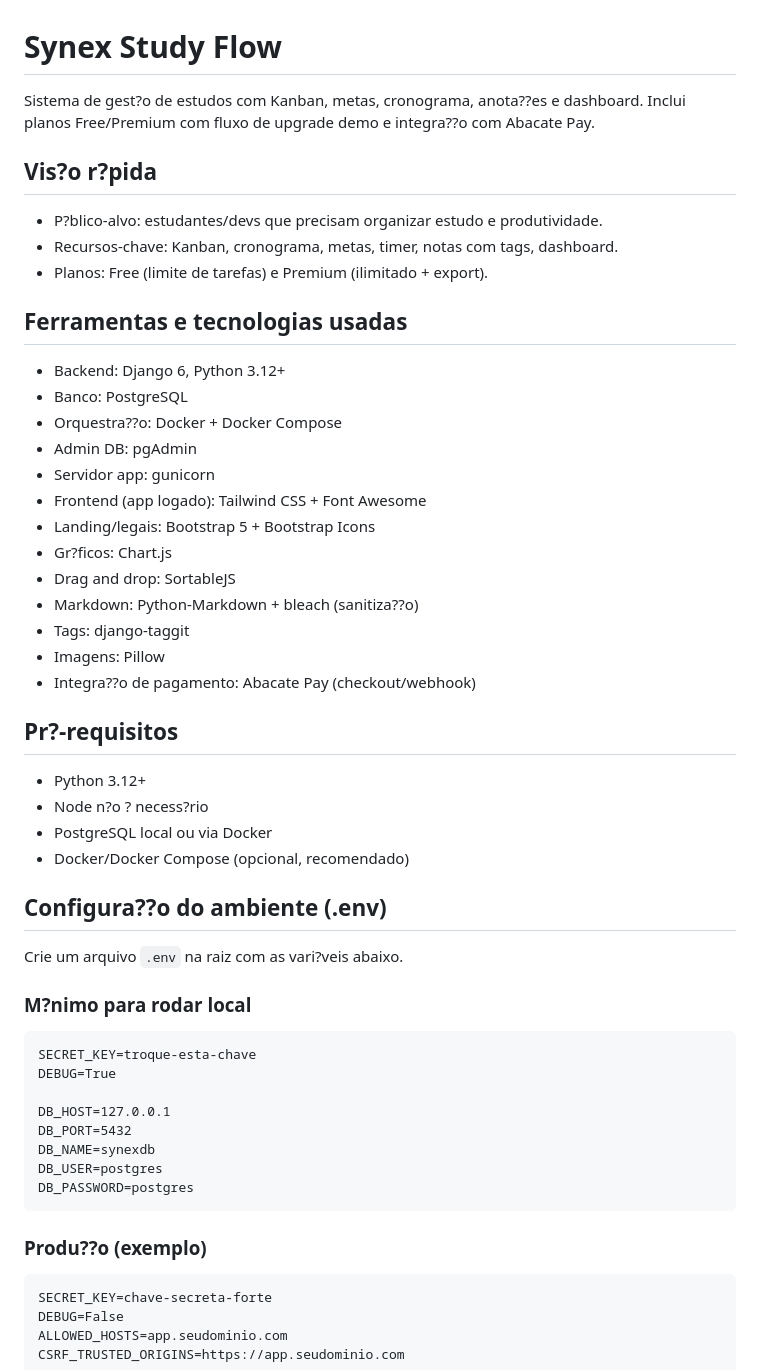
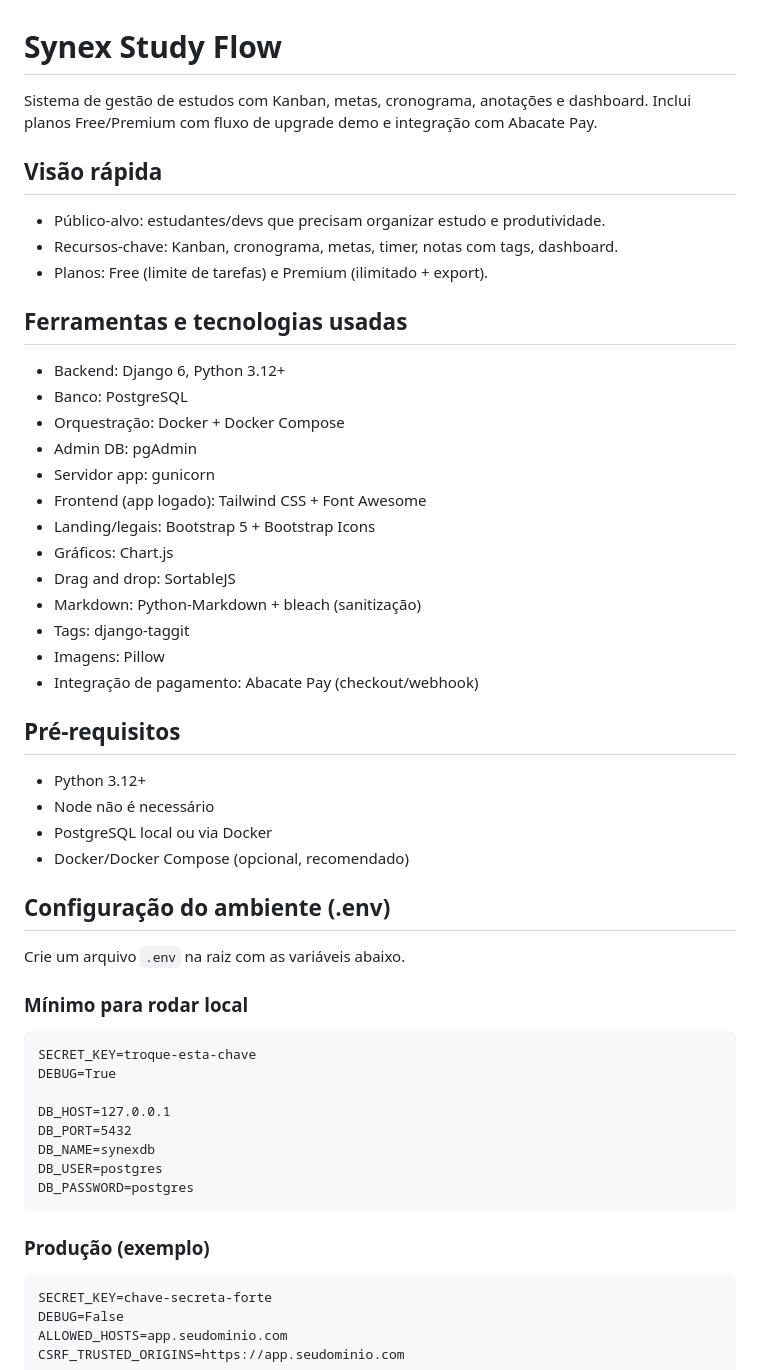
Before and after one commit to tsmdev-ux/Synex_Study, a Markdown page: README.md, the part around one of its changes. GitHub-like rendering.

````diff
--- a/README.md
+++ b/README.md
@@ -1,37 +1,37 @@
 # Synex Study Flow
 
-Sistema de gest?o de estudos com Kanban, metas, cronograma, anota??es e dashboard. Inclui planos Free/Premium com fluxo de upgrade demo e integra??o com Abacate Pay.
+Sistema de gestão de estudos com Kanban, metas, cronograma, anotações e dashboard. Inclui planos Free/Premium com fluxo de upgrade demo e integração com Abacate Pay.
 
-## Vis?o r?pida
-- P?blico-alvo: estudantes/devs que precisam organizar estudo e produtividade.
+## Visão rápida
+- Público-alvo: estudantes/devs que precisam organizar estudo e produtividade.
 - Recursos-chave: Kanban, cronograma, metas, timer, notas com tags, dashboard.
 - Planos: Free (limite de tarefas) e Premium (ilimitado + export).
 
 ## Ferramentas e tecnologias usadas
 - Backend: Django 6, Python 3.12+
 - Banco: PostgreSQL
-- Orquestra??o: Docker + Docker Compose
+- Orquestração: Docker + Docker Compose
 - Admin DB: pgAdmin
 - Servidor app: gunicorn
 - Frontend (app logado): Tailwind CSS + Font Awesome
 - Landing/legais: Bootstrap 5 + Bootstrap Icons
-- Gr?ficos: Chart.js
+- Gráficos: Chart.js
 - Drag and drop: SortableJS
-- Markdown: Python-Markdown + bleach (sanitiza??o)
+- Markdown: Python-Markdown + bleach (sanitização)
 - Tags: django-taggit
 - Imagens: Pillow
-- Integra??o de pagamento: Abacate Pay (checkout/webhook)
+- Integração de pagamento: Abacate Pay (checkout/webhook)
 
-## Pr?-requisitos
+## Pré-requisitos
 - Python 3.12+
-- Node n?o ? necess?rio
+- Node não é necessário
 - PostgreSQL local ou via Docker
 - Docker/Docker Compose (opcional, recomendado)
 
-## Configura??o do ambiente (.env)
-Crie um arquivo `.env` na raiz com as vari?veis abaixo.
+## Configuração do ambiente (.env)
+Crie um arquivo `.env` na raiz com as variáveis abaixo.
 
-### M?nimo para rodar local
+### Mínimo para rodar local
 ```
 SECRET_KEY=troque-esta-chave
 DEBUG=True
@@ -43,7 +43,7 @@ DB_USER=postgres
 DB_PASSWORD=postgres
 ```
 
-### Produ??o (exemplo)
+### Produção (exemplo)
 ```
 SECRET_KEY=chave-secreta-forte
 DEBUG=False
````
Also changed, not shown: other parts of README.md (+22 -22 lines).
